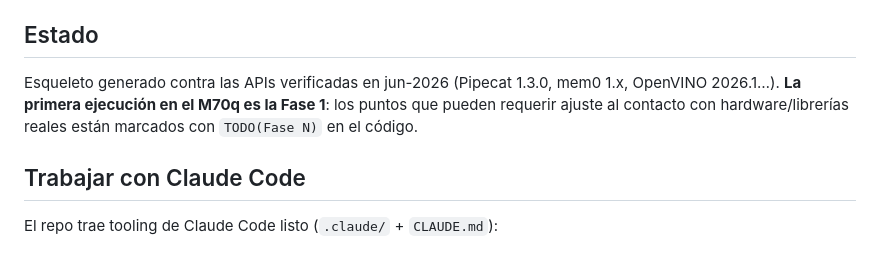
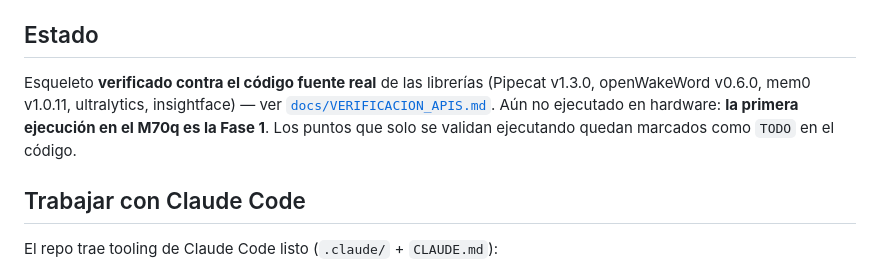
Before and after one commit to josete734/jarvis, a Markdown page: README.md, the part around the change. Rendered like a GitHub page.

```diff
--- a/README.md
+++ b/README.md
@@ -12,10 +12,11 @@ verificado contra fuentes oficiales). Checklist por fases: [`docs/FASES.md`](doc
 
 ## Estado
 
-Esqueleto generado contra las APIs verificadas en jun-2026 (Pipecat 1.3.0,
-mem0 1.x, OpenVINO 2026.1…). **La primera ejecución en el M70q es la Fase 1**:
-los puntos que pueden requerir ajuste al contacto con hardware/librerías reales
-están marcados con `TODO(Fase N)` en el código.
+Esqueleto **verificado contra el código fuente real** de las librerías
+(Pipecat v1.3.0, openWakeWord v0.6.0, mem0 v1.0.11, ultralytics, insightface) —
+ver [`docs/VERIFICACION_APIS.md`](docs/VERIFICACION_APIS.md). Aún no ejecutado en
+hardware: **la primera ejecución en el M70q es la Fase 1**. Los puntos que solo
+se validan ejecutando quedan marcados como `TODO` en el código.
 
 ## Trabajar con Claude Code
 
```
Also changed, not shown: CLAUDE.md (+6 -5 lines), docs/VERIFICACION_APIS.md (added, +52 -0 lines).
